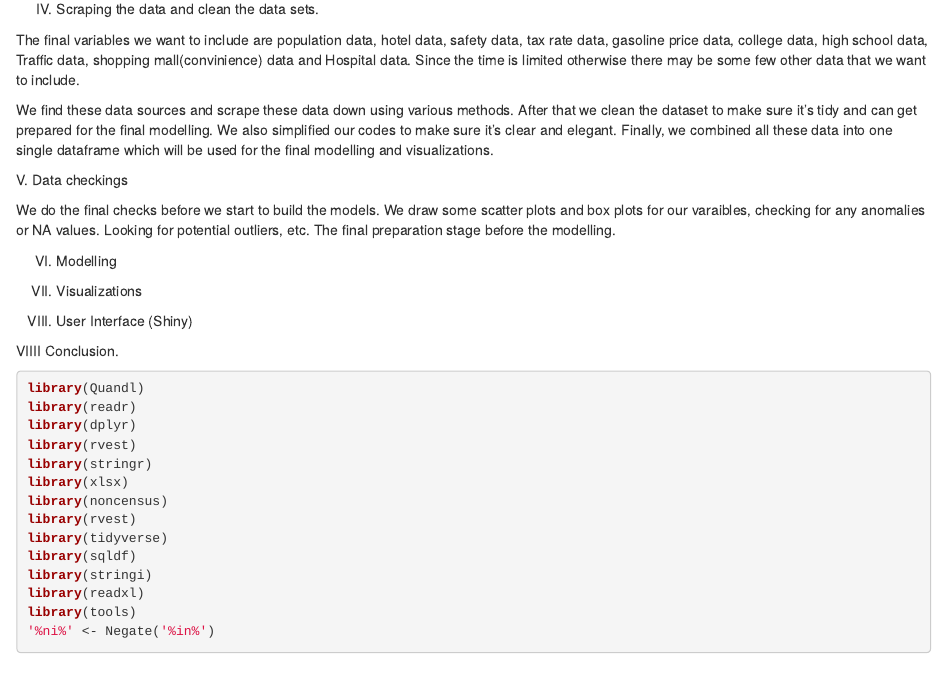
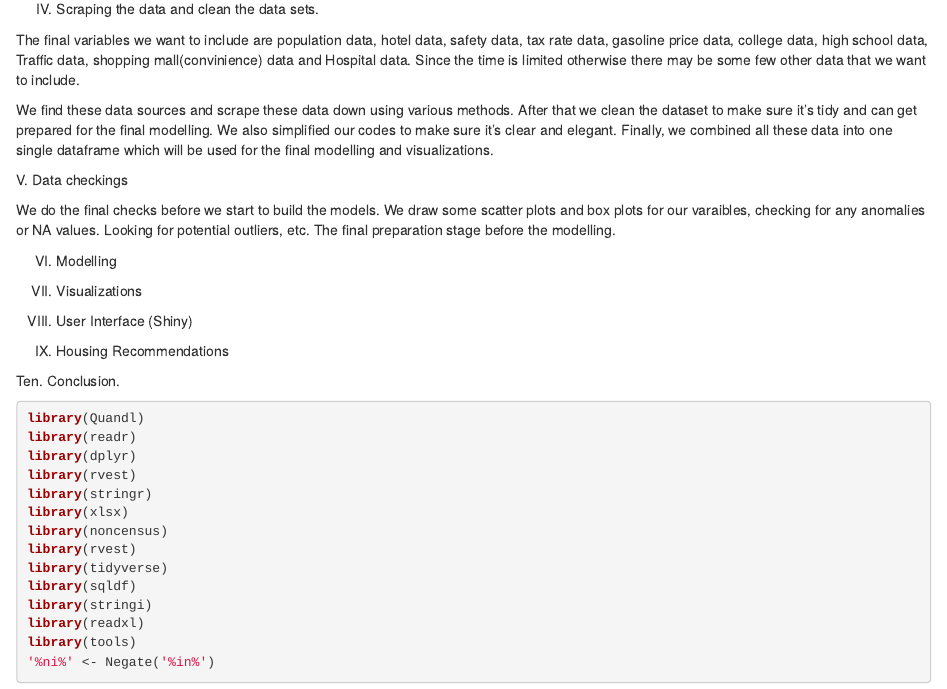
Before and after one commit to BeanHam/U.S.-Housing-Price-Project, an R Markdown document (sta523 final project.Rmd): the page in a window 1100 px wide, from 760 px down. Rendered offline with R 4.5, knitr and Pandoc, with nearby package versions; some code elsewhere in the file could not run offline.

Commit message:
write up

````diff
--- a/sta523 final project.Rmd
+++ b/sta523 final project.Rmd
@@ -63,7 +63,10 @@ VII. Visualizations
 VIII. User Interface (Shiny)
 
 
-VIIII Conclusion.
+VIIII. Housing Recommendations
+
+
+Ten.  Conclusion.
 
 
 ```{r, warning = F, message = F, output = F}
````
